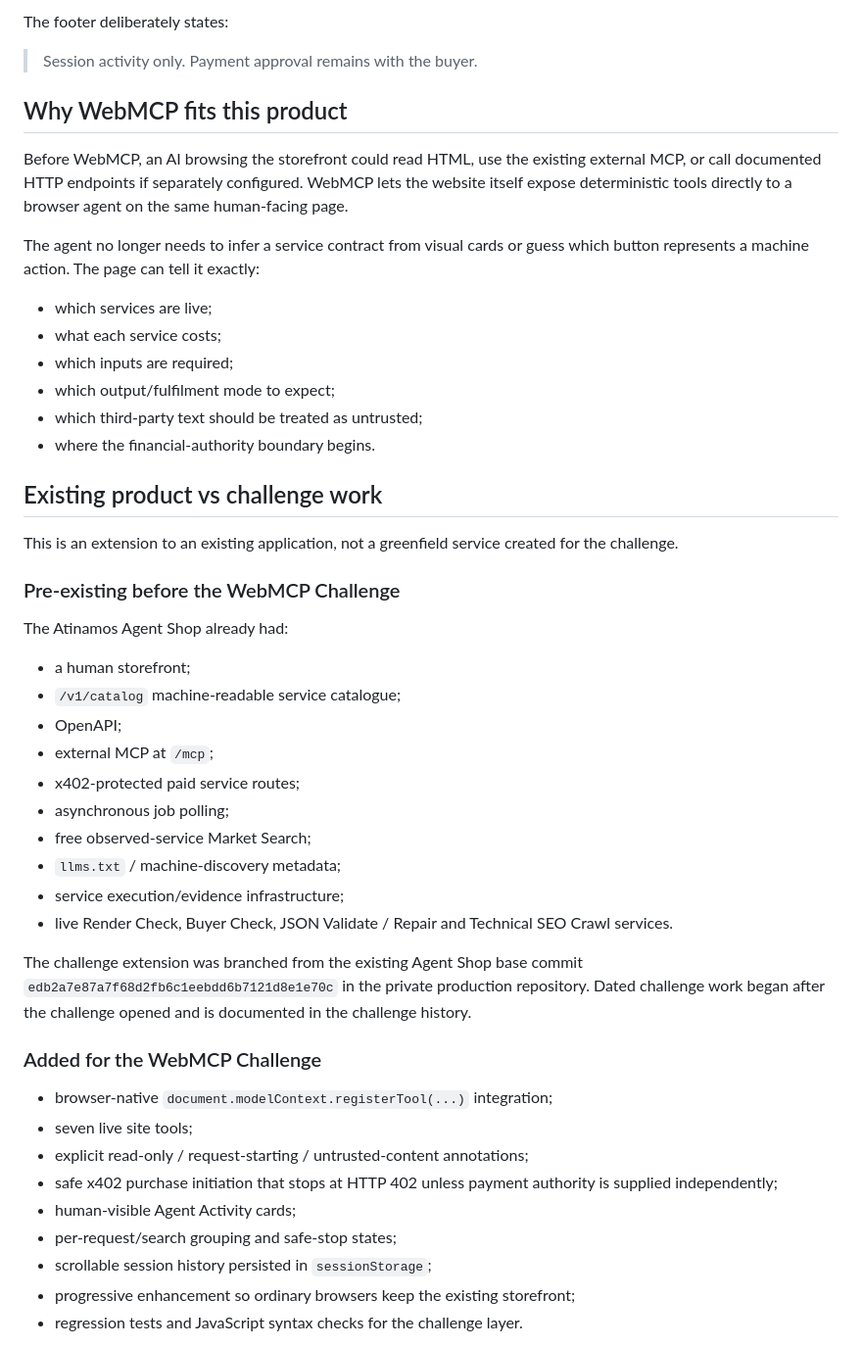
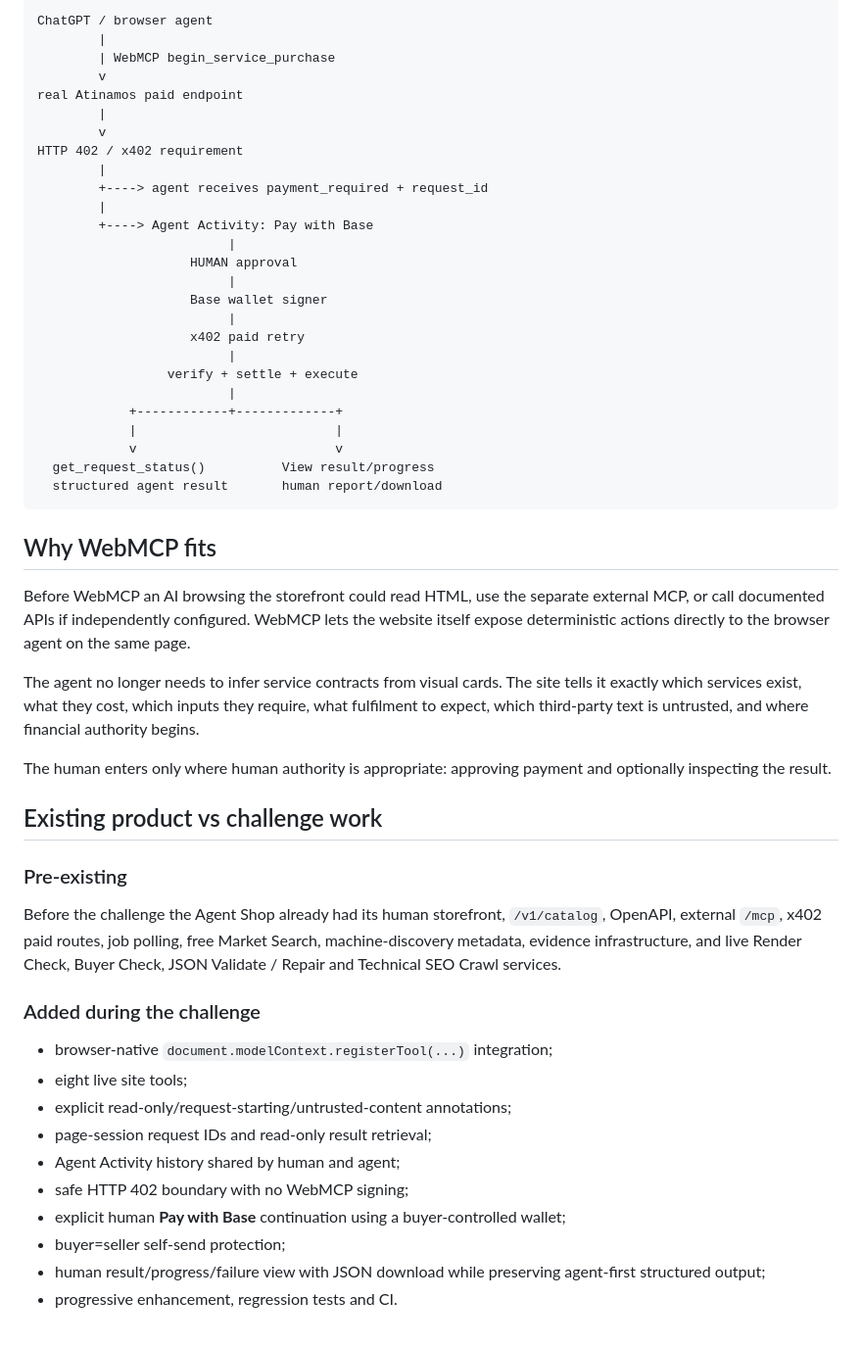
Before and after one commit to Atinamos/atinamos-webmcp-challenge, a Markdown page: README.md, the part around one of its changes. Shown at 98% size. Rendered like a GitHub page.

Commit message:
Document proven human-approved x402 WebMCP flow

````diff
--- a/README.md
+++ b/README.md
@@ -38,51 +47,57 @@ The current card is expanded, older cards collapse, the panel has its own scroll
 
-The footer deliberately states:
+```text
+ChatGPT / browser agent
+        |
+        | WebMCP begin_service_purchase
+        v
+real Atinamos paid endpoint
+        |
+        v
+HTTP 402 / x402 requirement
+        |
+        +----> agent receives payment_required + request_id
+        |
+        +----> Agent Activity: Pay with Base
+                         |
+                    HUMAN approval
+                         |
+                    Base wallet signer
+                         |
+                    x402 paid retry
+                         |
+                 verify + settle + execute
+                         |
+            +------------+-------------+
+            |                          |
+            v                          v
+  get_request_status()          View result/progress
+  structured agent result       human report/download
+```
 
-> Session activity only. Payment approval remains with the buyer.
+## Why WebMCP fits
 
-## Why WebMCP fits this product
+Before WebMCP an AI browsing the storefront could read HTML, use the separate external MCP, or call documented APIs if independently configured. WebMCP lets the website itself expose deterministic actions directly to the browser agent on the same page.
 
-Before WebMCP, an AI browsing the storefront could read HTML, use the existing external MCP, or call documented HTTP endpoints if separately configured. WebMCP lets the website itself expose deterministic tools directly to a browser agent on the same human-facing page.
+The agent no longer needs to infer service contracts from visual cards. The site tells it exactly which services exist, what they cost, which inputs they require, what fulfilment to expect, which third-party text is untrusted, and where financial authority begins.
 
-The agent no longer needs to infer a service contract from visual cards or guess which button represents a machine action. The page can tell it exactly:
-
-- which services are live;
-- what each service costs;
-- which inputs are required;
-- which output/fulfilment mode to expect;
-- which third-party text should be treated as untrusted;
-- where the financial-authority boundary begins.
+The human enters only where human authority is appropriate: approving payment and optionally inspecting the result.
 
 ## Existing product vs challenge work
 
-This is an extension to an existing application, not a greenfield service created for the challenge.
+### Pre-existing
 
-### Pre-existing before the WebMCP Challenge
+Before the challenge the Agent Shop already had its human storefront, `/v1/catalog`, OpenAPI, external `/mcp`, x402 paid routes, job polling, free Market Search, machine-discovery metadata, evidence infrastructure, and live Render Check, Buyer Check, JSON Validate / Repair and Technical SEO Crawl services.
 
-The Atinamos Agent Shop already had:
-
-- a human storefront;
-- `/v1/catalog` machine-readable service catalogue;
-- OpenAPI;
-- external MCP at `/mcp`;
-- x402-protected paid service routes;
-- asynchronous job polling;
-- free observed-service Market Search;
-- `llms.txt` / machine-discovery metadata;
-- service execution/evidence infrastructure;
-- live Render Check, Buyer Check, JSON Validate / Repair and Technical SEO Crawl services.
-
-The challenge extension was branched from the existing Agent Shop base commit `edb2a7e87a7f68d2fb6c1eebdd6b7121d8e1e70c` in the private production repository. Dated challenge work began after the challenge opened and is documented in the challenge history.
-
-### Added for the WebMCP Challenge
+### Added during the challenge
 
 - browser-native `document.modelContext.registerTool(...)` integration;
-- seven live site tools;
-- explicit read-only / request-starting / untrusted-content annotations;
-- safe x402 purchase initiation that stops at HTTP 402 unless payment authority is supplied independently;
-- human-visible Agent Activity cards;
-- per-request/search grouping and safe-stop states;
-- scrollable session history persisted in `sessionStorage`;
-- progressive enhancement so ordinary browsers keep the existing storefront;
-- regression tests and JavaScript syntax checks for the challenge layer.
+- eight live site tools;
+- explicit read-only/request-starting/untrusted-content annotations;
+- page-session request IDs and read-only result retrieval;
+- Agent Activity history shared by human and agent;
+- safe HTTP 402 boundary with no WebMCP signing;
+- explicit human **Pay with Base** continuation using a buyer-controlled wallet;
+- buyer=seller self-send protection;
+- human result/progress/failure view with JSON download while preserving agent-first structured output;
+- progressive enhancement, regression tests and CI.
 
````
Also changed, not shown: other parts of README.md (+53 -96 lines).
